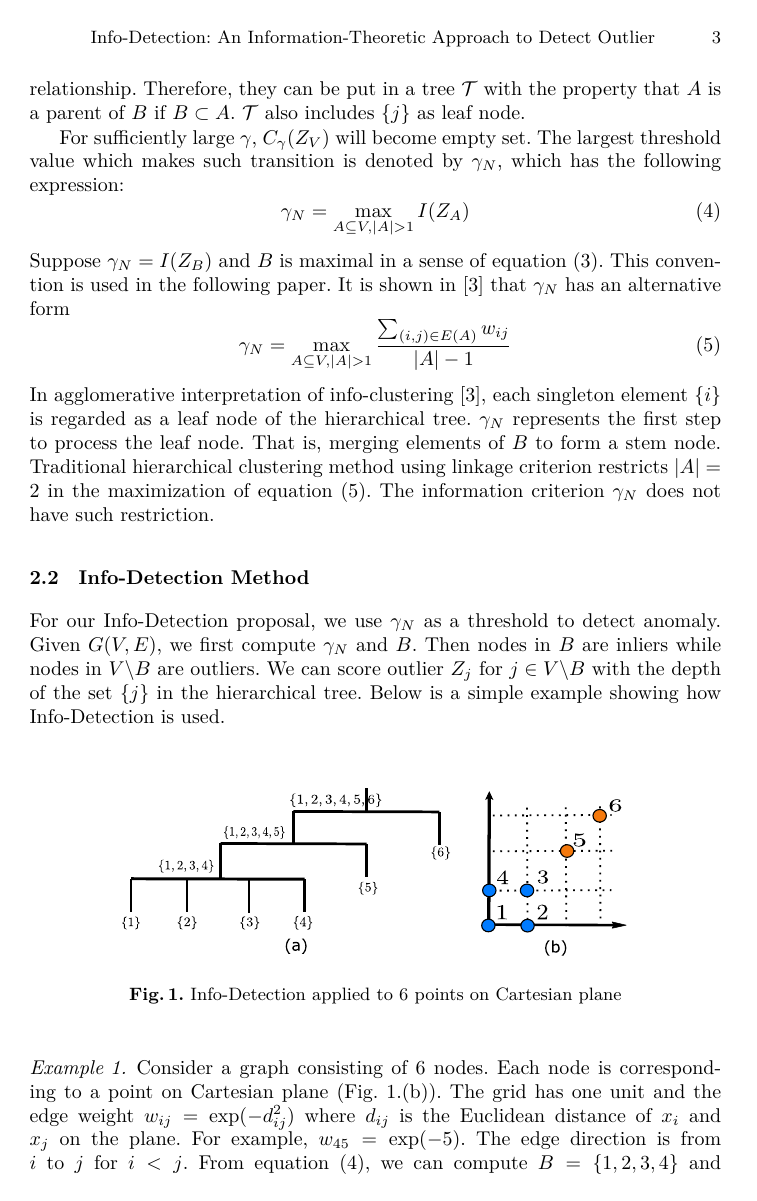
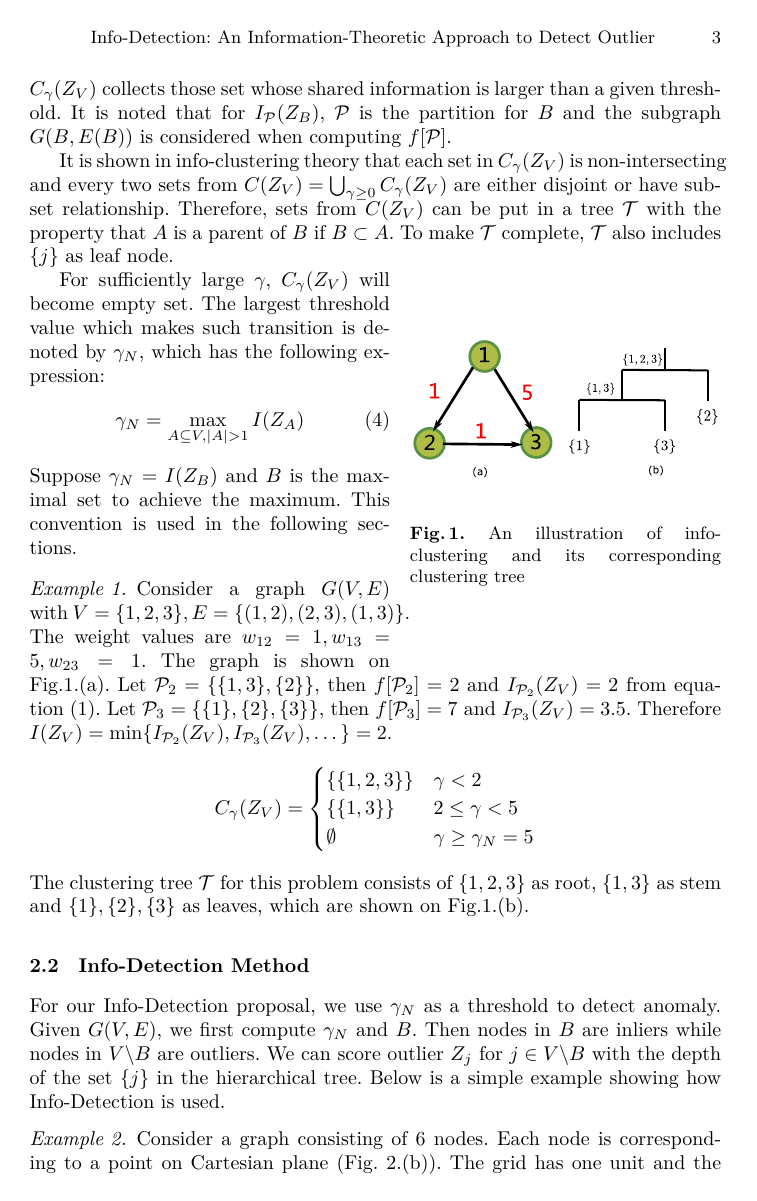
Before and after one commit to zhaofeng-shu33/info-clustering-research, a LaTeX paper (paper/iconip/iconip_2019.tex): page 3 of 12. Compiled offline with XeLaTeX.

Commit message:
revise model section

```diff
--- a/paper/iconip/iconip_2019.tex
+++ b/paper/iconip/iconip_2019.tex
@@ -5,6 +5,7 @@
 \documentclass[runningheads]{llncs}
 %
 \usepackage{graphicx}
+\usepackage{wrapfig}
 \input{extra_math.tex}
 % Used for displaying a sample figure. If possible, figure files should
 % be included in EPS format.
@@ -68,3 +69,4 @@ I_{\P}(Z_V) & := \frac{ f[\P] }{  \abs{\mathcal{P}} - 1 }\\
 I(Z_V) & := \min_{\mathcal{P} \in \Pi'(V)} I_{\mathcal{P}}(Z_V)  \label{eq:ms} \\
 C_{\gamma}(Z_V) & := \textrm{maximal}\{ B \in V \vert \, \abs{B} > 1, I(Z_B) > \gamma \} \label{eq:CgZv}
 \end{align}
+In the above equation, $f[\P]$ can be interpreted as the inter-cluster affinity for a given partition. $f[\P]$ is averaged over the number of partition $\abs{\P}$. For mathematical reasons, the denominator is $\abs{\P}-1$. $I(Z_B)$ is the minimum value over all averaged inter-cluster affinity and represents the shared information of $Z_B$. $C_{\gamma}(Z_V)$ collects those set whose shared information is larger than a given threshold. It is noted that for $I_{\P}(Z_B)$, $\P$ is the partition for $B$ and the subgraph $G(B,E(B))$ is considered when computing $f[\P]$.
@@ -72,16 +73,31 @@ where $I(Z_B)$ is the shared information of $Z_B$. For the definition of $I_{\P}
 
-For the given threshold $\gamma$, $C_{\gamma} (Z_V)$ represents a collection of non-intersecting subset of $V$. Every two sets from $\bigcup_{\gamma \geq 0} C_{\gamma}(Z_V)$ are either disjoint or have subset relationship. Therefore, they can be put in a tree $\mathcal{T}$ with the property that $A$ is a parent of $B$ if $B\subset A$. $\mathcal{T}$ also includes $\{j\}$ as leaf node.
+It is shown in info-clustering theory that each set in $C_{\gamma} (Z_V)$ is non-intersecting and every two sets from $C(Z_V)=\bigcup_{\gamma \geq 0} C_{\gamma}(Z_V)$ are either disjoint or have subset relationship. Therefore, sets from $C(Z_V)$ can be put in a tree $\mathcal{T}$ with the property that $A$ is a parent of $B$ if $B\subset A$. To make $\mathcal{T}$ complete, $\mathcal{T}$ also includes $\{j\}$ as leaf node.
+
+\begin{wrapfigure}{r}{0.45\textwidth}
+	\begin{center}
+		\includegraphics[width=0.44\textwidth]{pic/example_directed.eps}
+	\end{center}
+	\caption{An illustration of info-clustering and its corresponding clustering tree}\label{fig:first_illustration}
+\end{wrapfigure}
 
 For sufficiently large $\gamma$, $C_{\gamma} (Z_V)$ will become empty set. The largest threshold value which makes such transition is denoted by $\gamma_N$, which has the following expression:
 \begin{equation}\label{eq:gammaN}
 \gamma_N = \max_{A\subseteq V, \abs{A}>1} I(Z_A)
 \end{equation}
-Suppose $\gamma_N=I(Z_B)$ and $B$ is maximal in a sense of equation \eqref{eq:CgZv}. This convention is used in the following paper.
-It is shown in \cite{RN8} that $\gamma_N$ has an alternative form
-\begin{equation}\label{eq:gammaN_alternative}
-\gamma_N = \max_{A \subseteq V, \abs{A}>1} \frac{\sum_{(i,j)\in E(A)} w_{ij}}{\abs{A}-1}
-\end{equation}
-In agglomerative interpretation of info-clustering \cite{RN8}, each singleton element $\{i\}$ is regarded as a leaf node of the hierarchical tree. $\gamma_N$ represents the first step to process the leaf node. That is, merging elements of $B$ to form a stem node. Traditional hierarchical clustering method using linkage criterion restricts $\abs{A}=2$ in the maximization of equation \eqref{eq:gammaN_alternative}. The information criterion $\gamma_N$ does not have such restriction.
+Suppose $\gamma_N=I(Z_B)$ and $B$ is the maximal set to achieve the maximum. This convention is used in the following sections.
+
+\begin{example}
+	Consider a graph $G(V,E)$ with $V=\{1,2,3\}, E=\{(1,2),(2,3),(1,3)\}$. The weight values are $w_{12}=1, w_{13}=5, w_{23}=1$. The graph is shown on Fig.\ref{fig:first_illustration}.(a). Let $\P_2 = \{\{1,3\},\{2\}\}$, then $f[\P_2] = 2 $ and $I_{\P_2}(Z_V) = 2$ from equation \eqref{eq:IP}. Let $\P_3 = \{\{1\},\{2\},\{3\}\}$, then $f[\P_3] = 7$ and $I_{\P_3}(Z_V)=3.5$. Therefore $I(Z_V) = \min\{I_{\P_2}(Z_V), I_{\P_3}(Z_V), \dots\} = 2$.
+	\begin{equation*}
+	C_{\gamma}(Z_V)	=\begin{cases}
+					\{\{1,2,3\}\} & \gamma < 2 \\
+					\{\{1,3\}\} & 2\leq \gamma < 5 \\
+					\emptyset & \gamma \geq \gamma_N = 5
+		\end{cases}
+	\end{equation*}
+	The clustering tree $\mathcal{T}$ for this problem consists of $\{1,2,3\}$ as root, $\{1,3\}$ as stem and $\{1\},\{2\},\{3\}$ as leaves, which are shown on Fig.\ref{fig:first_illustration}.(b).
+\end{example}
+
 \subsection{Info-Detection Method}
 For our Info-Detection proposal, we use $\gamma_N$ as a threshold to detect anomaly. Given $G(V, E)$, we first compute $\gamma_N$ and $B$. Then nodes in $B$ are inliers while nodes in $V\backslash B$  are outliers. We can score outlier $Z_j$ for $j \in V\backslash B$ with the depth of the set $\{j\}$ in the hierarchical tree. Below is a simple example showing how Info-Detection is used.
 \begin{example}
```
Also changed, not shown: paper/iconip/pic/example_directed.eps (added), paper/iconip/pic/example_directed.svg (added), paper/iconip/iconip_2019.tex (11 more changed lines).
